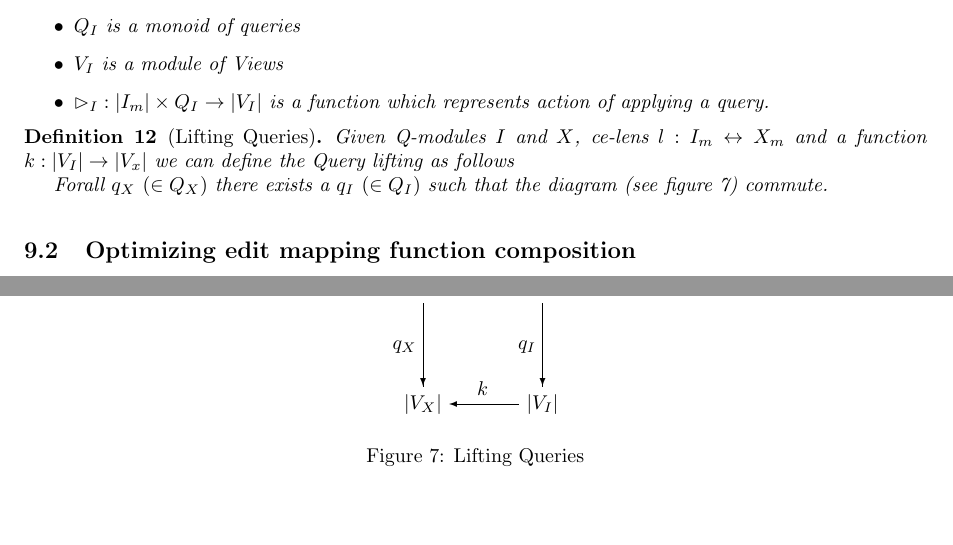
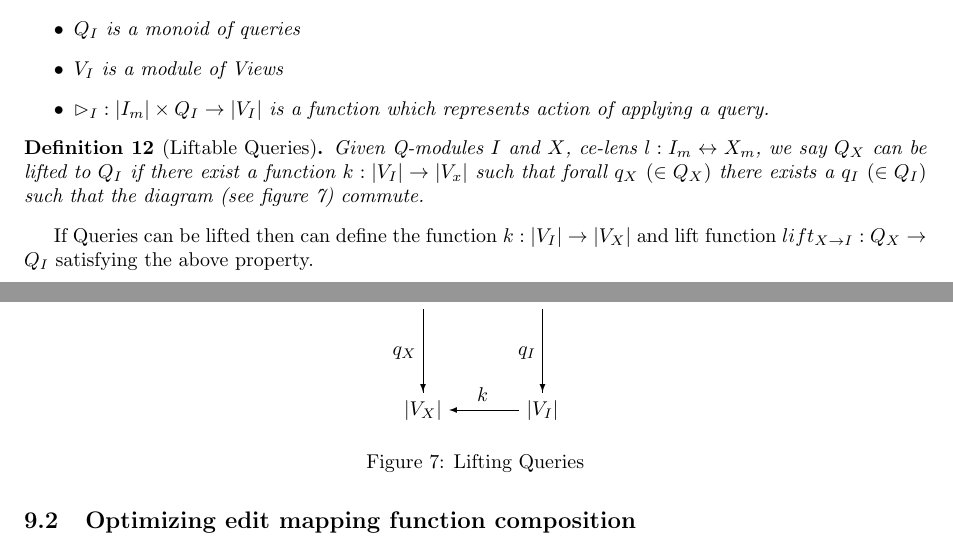
Before and after one commit to cornell-pl/ajmani.js, a LaTeX document (tex/m-and-i-edit-lenses.tex): two parts of pages 6 and 7 of 7, joined at a grey line, cut so that both start at the same text, the shorter picture padded with empty space. Compiled offline with pdfLaTeX.

Commit message:
Cleaner definition of Queries

```diff
--- a/tex/m-and-i-edit-lenses.tex
+++ b/tex/m-and-i-edit-lenses.tex
@@ -398,11 +398,13 @@ of edits, we permit the presence of queries in edits.
 \end{itemize}
 \end{definition}
 
-\begin{definition}[Lifting Queries]
-Given Q-modules $I$ and $X$, ce-lens $l : I_m \leftrightarrow X_m$ and a function $k : |V_I| \rightarrow |V_x|$ we can define the Query lifting as follows
+\begin{definition}[Liftable Queries]
+Given Q-modules $I$ and $X$, ce-lens $l : I_m \leftrightarrow X_m$, we say $Q_X$ can be lifted to $Q_I$
+if there exist a function $k : |V_I| \to |V_x|$ such that forall $q_X$ $(\in Q_X)$ there exists a $q_I$ $(\in Q_I)$ such that the diagram (see figure \ref{fig:lifting-queries}) commute.
+\end{definition}
 
-Forall $q_X$ $(\in Q_X)$ there exists a $q_I$ $(\in Q_I)$ such that the diagram (see figure \ref{fig:lifting-queries}) commute.
-\end{definition}
+If Queries can be lifted then can define the function $k: |V_I|  \to|V_X|$ and lift function $lift_{X \to I}: Q_X \to Q_I$ satisfying the above property.
+
 
 \begin{figure}[ht]
 \begin{displaymath}
```
